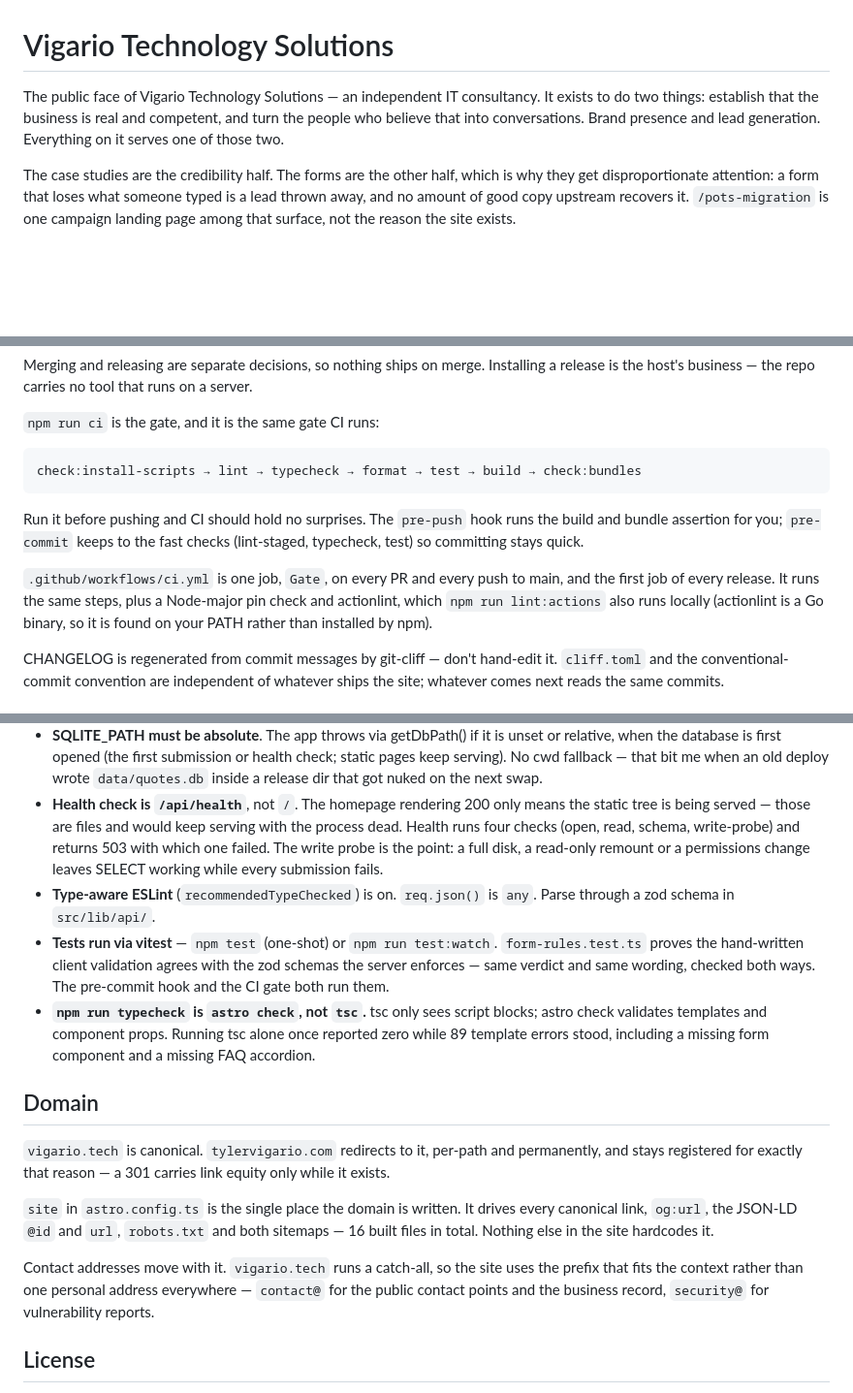
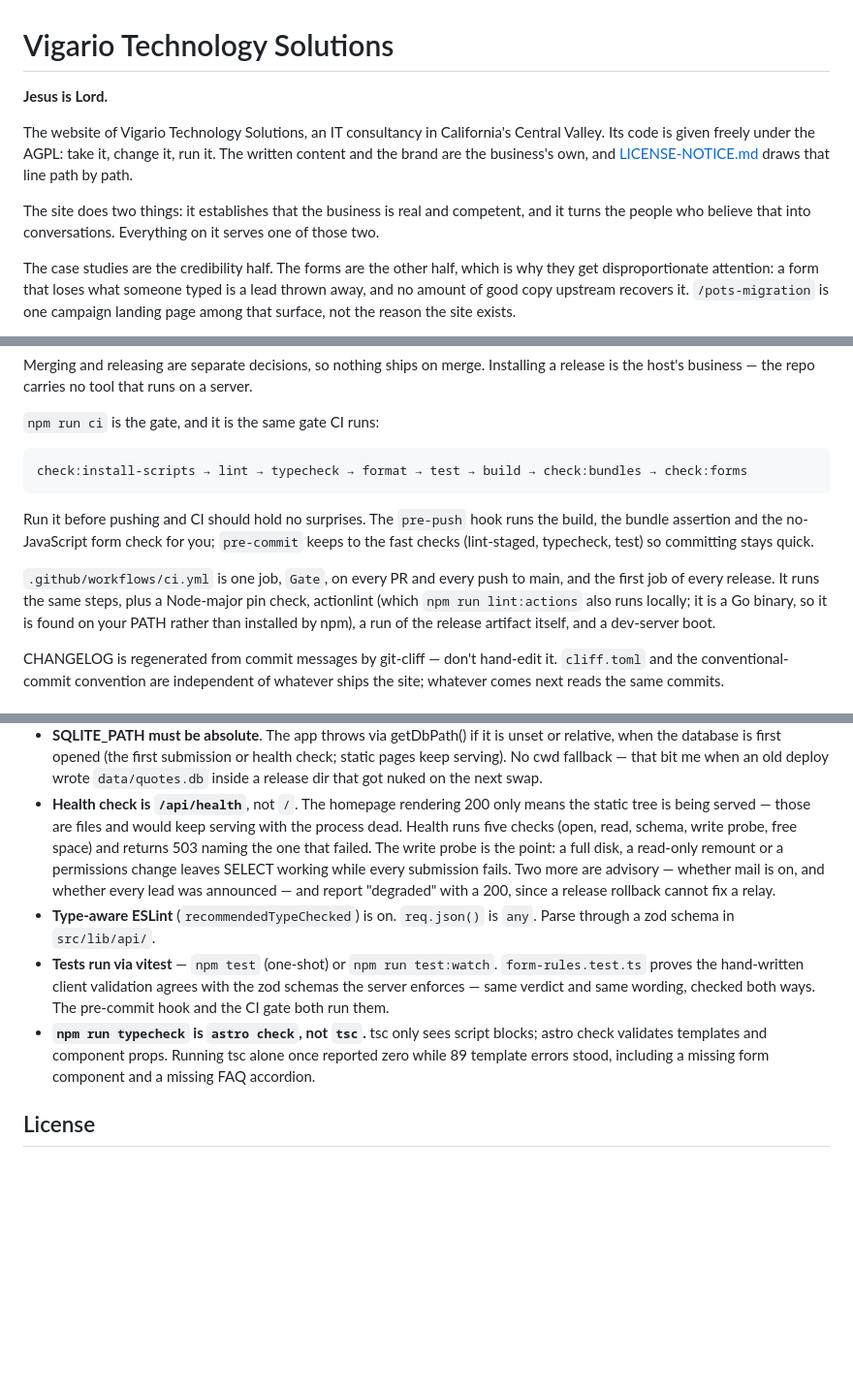
Before and after one commit to TylerVigario/website, a Markdown page: README.md, 3 parts joined by grey strips. Shown at 97% size. Drawn GitHub-style; blank space fills up the shorter version.

Commit message:
docs: open the README with the confession, and bring its facts up to date (#97)
Co-authored-by: Claude Opus 5.5 <noreply@anthropic.com>

````diff
--- a/README.md
+++ b/README.md
@@ -1,10 +1,16 @@
 # Vigario Technology Solutions
 
-The public face of Vigario Technology Solutions — an independent IT
-consultancy. It exists to do two things: establish that the business is
-real and competent, and turn the people who believe that into
-conversations. Brand presence and lead generation. Everything on it
-serves one of those two.
+**Jesus is Lord.**
+
+The website of Vigario Technology Solutions, an IT consultancy in
+California's Central Valley. Its code is given freely under the AGPL:
+take it, change it, run it. The written content and the brand are the
+business's own, and [LICENSE-NOTICE.md](LICENSE-NOTICE.md) draws that
+line path by path.
+
+The site does two things: it establishes that the business is real and
+competent, and it turns the people who believe that into conversations.
+Everything on it serves one of those two.
 
 The case studies are the credibility half. The forms are the other
 half, which is why they get disproportionate attention: a form that
@@ -97,19 +107,20 @@ that runs on a server.
 `npm run ci` is the gate, and it is the same gate CI runs:
 
 ```text
-check:install-scripts → lint → typecheck → format → test → build → check:bundles
+check:install-scripts → lint → typecheck → format → test → build → check:bundles → check:forms
 ```
 
 Run it before pushing and CI should hold no surprises. The `pre-push`
-hook runs the build and bundle assertion for you; `pre-commit` keeps to
-the fast checks (lint-staged, typecheck, test) so committing stays
-quick.
+hook runs the build, the bundle assertion and the no-JavaScript form
+check for you; `pre-commit` keeps to the fast checks (lint-staged,
+typecheck, test) so committing stays quick.
 
 `.github/workflows/ci.yml` is one job, `Gate`, on every PR and every
 push to main, and the first job of every release. It runs the same
-steps, plus a Node-major pin check and actionlint, which
-`npm run lint:actions` also runs locally (actionlint is a Go binary, so
-it is found on your PATH rather than installed by npm).
+steps, plus a Node-major pin check, actionlint (which
+`npm run lint:actions` also runs locally; it is a Go binary, so it is
+found on your PATH rather than installed by npm), a run of the release
+artifact itself, and a dev-server boot.
 
 CHANGELOG is regenerated from commit messages by git-cliff — don't
 hand-edit it. `cliff.toml` and the conventional-commit convention are
@@ -132,11 +143,13 @@ same commits.
   got nuked on the next swap.
 - **Health check is `/api/health`**, not `/`. The homepage rendering
   200 only means the static tree is being served — those are files and
-  would keep serving with the process dead. Health runs four checks
-  (open, read, schema, write-probe) and returns 503 with which one
-  failed. The write probe is the point: a full disk, a read-only
-  remount or a permissions change leaves SELECT working while every
-  submission fails.
+  would keep serving with the process dead. Health runs five checks
+  (open, read, schema, write probe, free space) and returns 503 naming
+  the one that failed. The write probe is the point: a full disk, a
+  read-only remount or a permissions change leaves SELECT working while
+  every submission fails. Two more are advisory — whether mail is on,
+  and whether every lead was announced — and report "degraded" with a
+  200, since a release rollback cannot fix a relay.
 - **Type-aware ESLint** (`recommendedTypeChecked`) is on. `req.json()`
   is `any`. Parse through a zod schema in `src/lib/api/`.
 - **Tests run via vitest** — `npm test` (one-shot) or `npm run test:watch`.
@@ -148,22 +161,6 @@ same commits.
   script blocks; astro check validates templates and component props.
   Running tsc alone once reported zero while 89 template errors stood,
   including a missing form component and a missing FAQ accordion.
-
-## Domain
-
-`vigario.tech` is canonical. `tylervigario.com` redirects to it,
-per-path and permanently, and stays registered for exactly that reason —
-a 301 carries link equity only while it exists.
-
-`site` in `astro.config.ts` is the single place the domain is written.
-It drives every canonical link, `og:url`, the JSON-LD `@id` and `url`,
-`robots.txt` and both sitemaps — 16 built files in total. Nothing else
-in the site hardcodes it.
-
-Contact addresses move with it. `vigario.tech` runs a catch-all, so the
-site uses the prefix that fits the context rather than one personal
-address everywhere — `contact@` for the public contact points and the
-business record, `security@` for vulnerability reports.
 
 ## License
 
````
Also changed, not shown: other parts of README.md (+9 -5 lines), CONTRIBUTING.md (+2 -2 lines).
